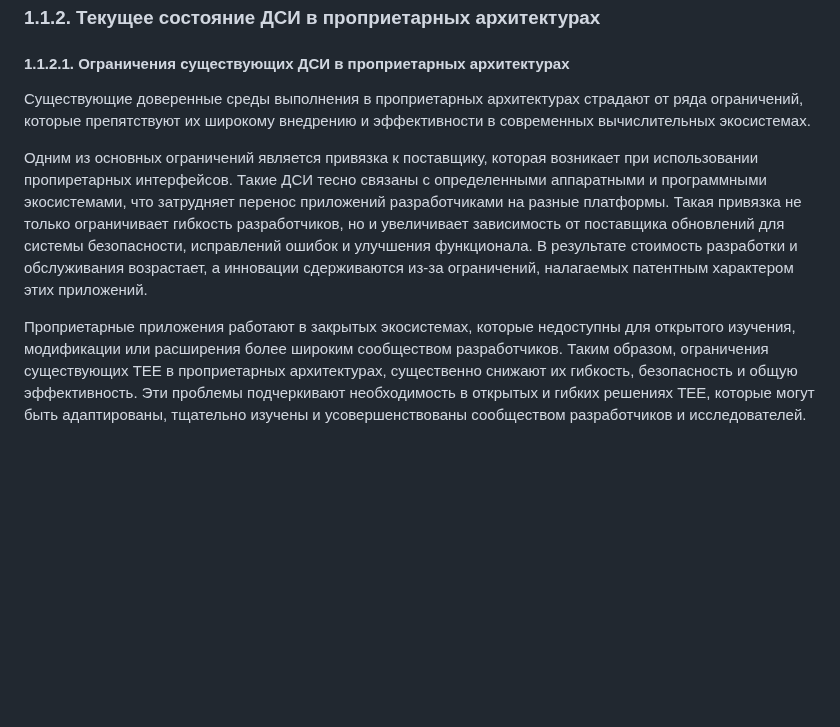
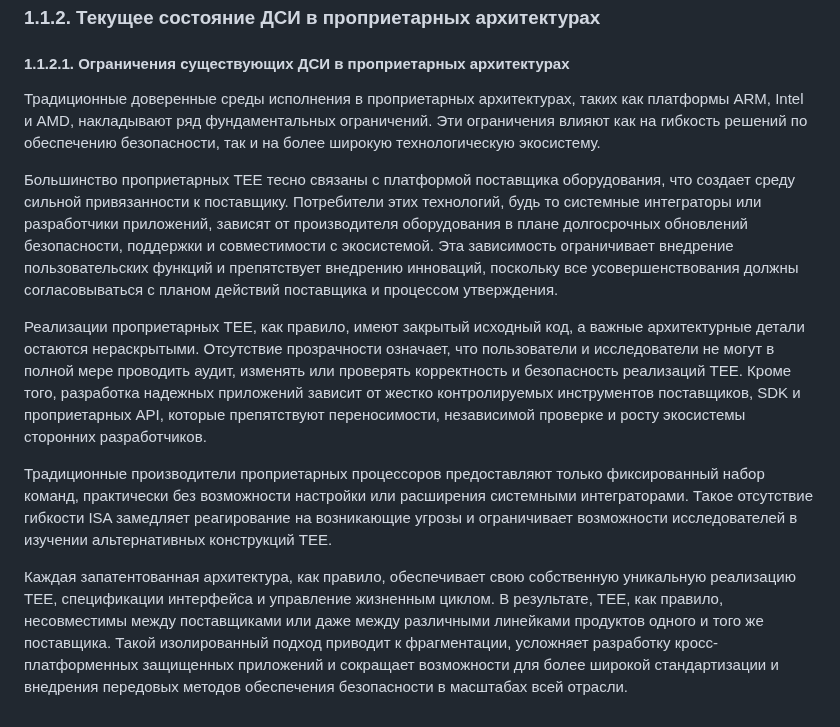
Before and after one commit to tlucanti/diploma, a Markdown page: maga/CHAPTER-1.md, the part around the change. Drawn GitHub-style; blank space fills up the shorter version.

Commit message:
rewrite 1.1.2.1.
Signed-off-by: Konstantin Semichastnov <tlucanti@yandex-team.ru>

```diff
--- a/maga/CHAPTER-1.md
+++ b/maga/CHAPTER-1.md
@@ -143,35 +143,66 @@
 
    #### 1.1.2.1. Ограничения существующих ДСИ в проприетарных архитектурах
 
-   Существующие доверенные среды выполнения
-   в проприетарных архитектурах
-   страдают от ряда ограничений,
-   которые препятствуют их широкому внедрению
-   и эффективности в современных вычислительных экосистемах.
+   Традиционные доверенные среды исполнения
+   в проприетарных архитектурах,
+   таких как платформы ARM, Intel и AMD,
+   накладывают ряд фундаментальных ограничений.
+   Эти ограничения влияют как на гибкость
+   решений по обеспечению безопасности,
+   так и на более широкую технологическую экосистему.
 
-   Одним из основных ограничений является привязка к поставщику,
-   которая возникает при использовании пропиретарных интерфейсов.
-   Такие ДСИ тесно связаны с
-   определенными аппаратными и программными экосистемами,
-   что затрудняет перенос приложений разработчиками
-   на разные платформы.
-   Такая привязка не только ограничивает гибкость разработчиков,
-   но и увеличивает зависимость от
-   поставщика обновлений для системы безопасности,
-   исправлений ошибок и улучшения функционала.
-   В результате стоимость разработки и обслуживания возрастает,
-   а инновации сдерживаются из-за ограничений,
-   налагаемых патентным характером этих приложений.
+   Большинство проприетарных TEE тесно связаны
+   с платформой поставщика оборудования,
+   что создает среду сильной привязанности к поставщику.
+   Потребители этих технологий,
+   будь то системные интеграторы
+   или разработчики приложений,
+   зависят от производителя оборудования
+   в плане долгосрочных обновлений безопасности,
+   поддержки и совместимости с экосистемой.
+   Эта зависимость ограничивает
+   внедрение пользовательских функций
+   и препятствует внедрению инноваций,
+   поскольку все усовершенствования
+   должны согласовываться с планом действий
+   поставщика и процессом утверждения.
 
-   Проприетарные приложения работают в закрытых экосистемах,
-   которые недоступны для открытого изучения,
-   модификации или расширения более широким сообществом разработчиков.
-   Таким образом, ограничения существующих TEE
-   в проприетарных архитектурах,
-   существенно снижают их гибкость,
-   безопасность и общую эффективность.
-   Эти проблемы подчеркивают необходимость
-   в открытых и гибких решениях TEE,
-   которые могут быть адаптированы,
-   тщательно изучены и усовершенствованы
-   сообществом разработчиков и исследователей.
+   Реализации проприетарных TEE, как правило,
+   имеют закрытый исходный код,
+   а важные архитектурные детали остаются нераскрытыми.
+   Отсутствие прозрачности означает,
+   что пользователи и исследователи не могут
+   в полной мере проводить аудит,
+   изменять или проверять
+   корректность и безопасность реализаций TEE.
+   Кроме того, разработка надежных приложений зависит
+   от жестко контролируемых инструментов поставщиков,
+   SDK и проприетарных API,
+   которые препятствуют переносимости,
+   независимой проверке и росту экосистемы
+   сторонних разработчиков.
+
+   Традиционные производители проприетарных процессоров
+   предоставляют только фиксированный набор команд,
+   практически без возможности настройки или расширения
+   системными интеграторами.
+   Такое отсутствие гибкости ISA
+   замедляет реагирование на возникающие угрозы
+   и ограничивает возможности исследователей
+   в изучении альтернативных конструкций TEE.
+
+   Каждая запатентованная архитектура,
+   как правило, обеспечивает свою собственную
+   уникальную реализацию TEE,
+   спецификации интерфейса и управление жизненным циклом.
+   В результате, TEE, как правило,
+   несовместимы между поставщиками
+   или даже между различными линейками продуктов
+   одного и того же поставщика.
+   Такой изолированный подход приводит к фрагментации,
+   усложняет разработку кросс-платформенных
+   защищенных приложений и
+   сокращает возможности для более широкой стандартизации
+   и внедрения передовых методов
+   обеспечения безопасности
+   в масштабах всей отрасли.
```
Also changed, not shown: maga/ch1.md (+14 -11 lines), maga/prompt.md (+2 -0 lines).
